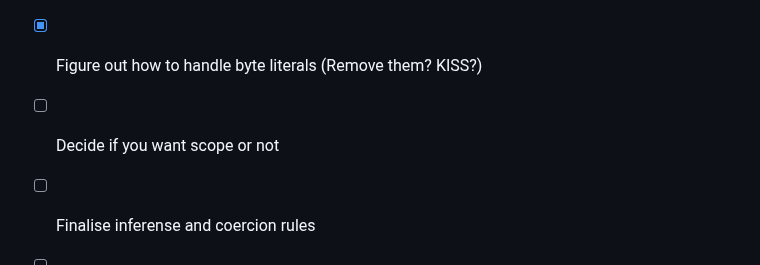
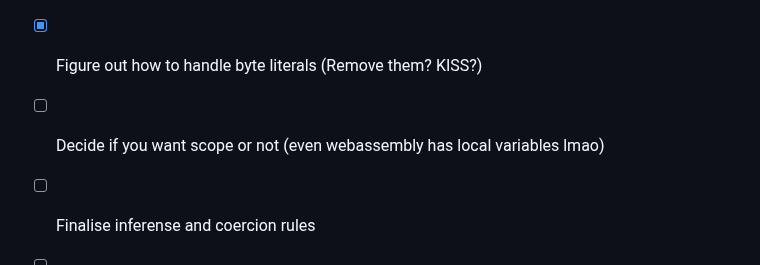
Before and after one commit to B1nus/wezy, a Markdown page: README.md, the part around the change. GitHub-like rendering.

```diff
--- a/README.md
+++ b/README.md
@@ -205,7 +205,7 @@ Check for equality with `x = y`. Using chained comparisons is allowed `1 < x < 1
 - [ ] Figure out how to design crust to work well with webassembly
 - [ ] Figure out how to handle `=` in boolean assignments (Remove them? KISS?)
 - [x] Figure out how to handle byte literals (Remove them? KISS?)
-- [ ] Decide if you want scope or not
+- [ ] Decide if you want scope or not (even webassembly has local variables lmao)
 - [ ] Finalise inferense and coercion rules
 - [ ] Finalise borrow checker rules
 - [ ] Formal grammar specification
```
